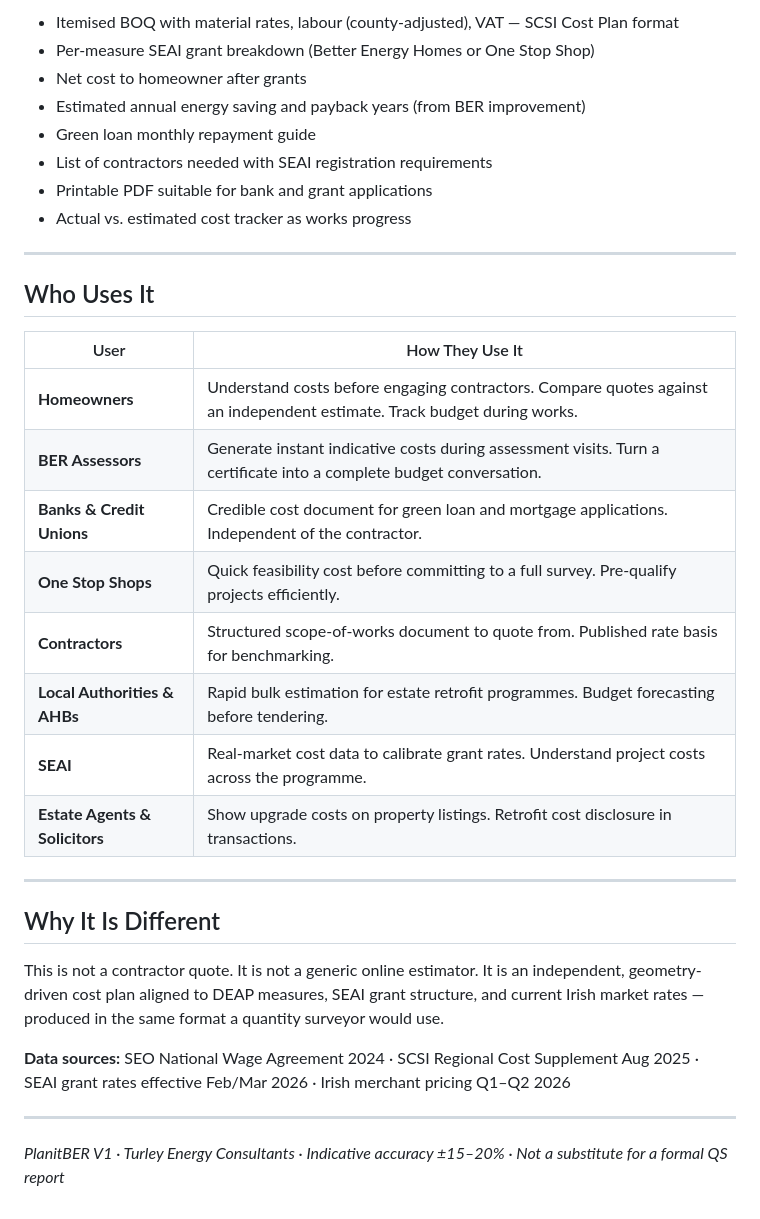
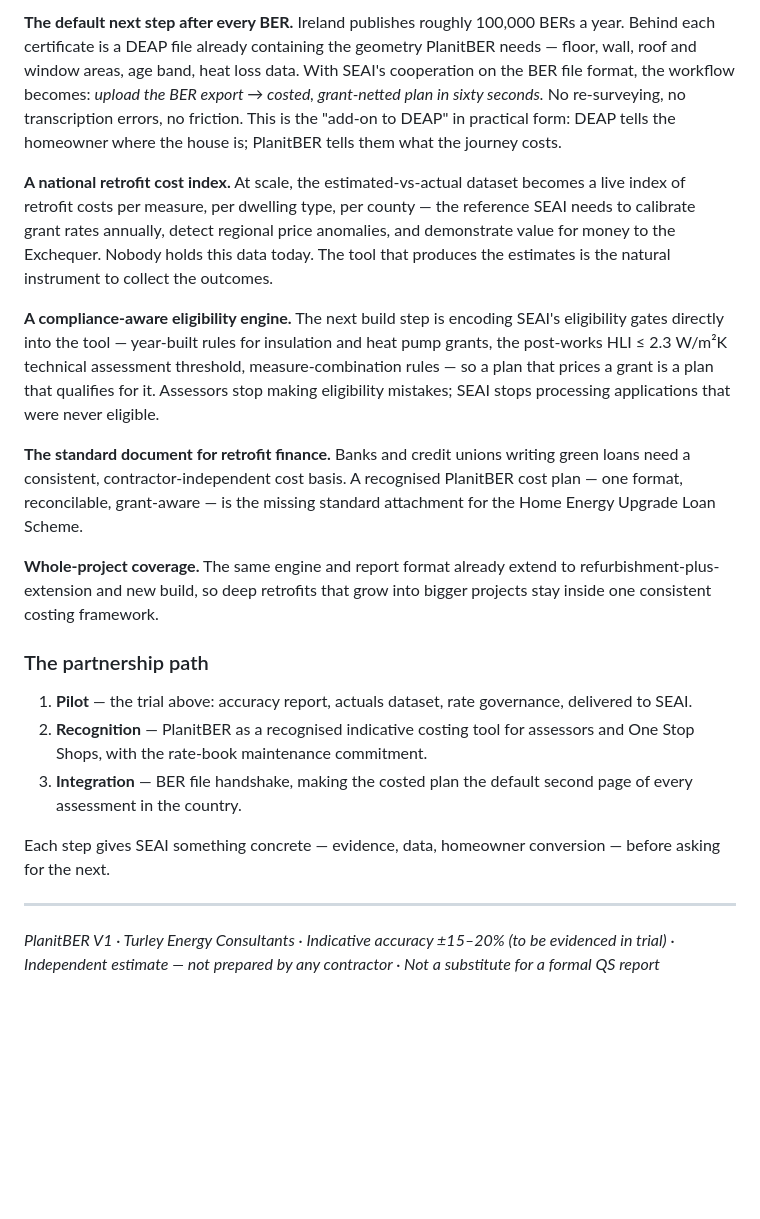
Before and after one commit to jfturley88-hue/turley-energy, a Markdown page: PLANITBER_VALUE_PROPOSITION.md, the part around one of its changes. GitHub-like rendering; blank space fills up the shorter version.

```diff
--- a/PLANITBER_VALUE_PROPOSITION.md
+++ b/PLANITBER_VALUE_PROPOSITION.md
@@ -40,36 +76,27 @@ A BER assessor can generate a complete cost plan during the assessment visit and
 
-- Itemised BOQ with material rates, labour (county-adjusted), VAT — SCSI Cost Plan format
-- Per-measure SEAI grant breakdown (Better Energy Homes or One Stop Shop)
-- Net cost to homeowner after grants
-- Estimated annual energy saving and payback years (from BER improvement)
-- Green loan monthly repayment guide
-- List of contractors needed with SEAI registration requirements
-- Printable PDF suitable for bank and grant applications
-- Actual vs. estimated cost tracker as works progress
+**The default next step after every BER.**
+Ireland publishes roughly 100,000 BERs a year. Behind each certificate is a DEAP file already containing the geometry PlanitBER needs — floor, wall, roof and window areas, age band, heat loss data. With SEAI's cooperation on the BER file format, the workflow becomes: *upload the BER export → costed, grant-netted plan in sixty seconds.* No re-surveying, no transcription errors, no friction. This is the "add-on to DEAP" in practical form: DEAP tells the homeowner where the house is; PlanitBER tells them what the journey costs.
+
+**A national retrofit cost index.**
+At scale, the estimated-vs-actual dataset becomes a live index of retrofit costs per measure, per dwelling type, per county — the reference SEAI needs to calibrate grant rates annually, detect regional price anomalies, and demonstrate value for money to the Exchequer. Nobody holds this data today. The tool that produces the estimates is the natural instrument to collect the outcomes.
+
+**A compliance-aware eligibility engine.**
+The next build step is encoding SEAI's eligibility gates directly into the tool — year-built rules for insulation and heat pump grants, the post-works HLI ≤ 2.3 W/m²K technical assessment threshold, measure-combination rules — so a plan that prices a grant is a plan that qualifies for it. Assessors stop making eligibility mistakes; SEAI stops processing applications that were never eligible.
+
+**The standard document for retrofit finance.**
+Banks and credit unions writing green loans need a consistent, contractor-independent cost basis. A recognised PlanitBER cost plan — one format, reconcilable, grant-aware — is the missing standard attachment for the Home Energy Upgrade Loan Scheme.
+
+**Whole-project coverage.**
+The same engine and report format already extend to refurbishment-plus-extension and new build, so deep retrofits that grow into bigger projects stay inside one consistent costing framework.
+
+### The partnership path
+
+1. **Pilot** — the trial above: accuracy report, actuals dataset, rate governance, delivered to SEAI.
+2. **Recognition** — PlanitBER as a recognised indicative costing tool for assessors and One Stop Shops, with the rate-book maintenance commitment.
+3. **Integration** — BER file handshake, making the costed plan the default second page of every assessment in the country.
+
+Each step gives SEAI something concrete — evidence, data, homeowner conversion — before asking for the next.
 
 ---
 
-## Who Uses It
-
-| User | How They Use It |
-|---|---|
-| **Homeowners** | Understand costs before engaging contractors. Compare quotes against an independent estimate. Track budget during works. |
-| **BER Assessors** | Generate instant indicative costs during assessment visits. Turn a certificate into a complete budget conversation. |
-| **Banks & Credit Unions** | Credible cost document for green loan and mortgage applications. Independent of the contractor. |
-| **One Stop Shops** | Quick feasibility cost before committing to a full survey. Pre-qualify projects efficiently. |
-| **Contractors** | Structured scope-of-works document to quote from. Published rate basis for benchmarking. |
-| **Local Authorities & AHBs** | Rapid bulk estimation for estate retrofit programmes. Budget forecasting before tendering. |
-| **SEAI** | Real-market cost data to calibrate grant rates. Understand project costs across the programme. |
-| **Estate Agents & Solicitors** | Show upgrade costs on property listings. Retrofit cost disclosure in transactions. |
-
----
-
-## Why It Is Different
-
-This is not a contractor quote. It is not a generic online estimator. It is an independent, geometry-driven cost plan aligned to DEAP measures, SEAI grant structure, and current Irish market rates — produced in the same format a quantity surveyor would use.
-
-**Data sources:** SEO National Wage Agreement 2024 · SCSI Regional Cost Supplement Aug 2025 · SEAI grant rates effective Feb/Mar 2026 · Irish merchant pricing Q1–Q2 2026
-
----
-
-*PlanitBER V1 · Turley Energy Consultants · Indicative accuracy ±15–20% · Not a substitute for a formal QS report*
+*PlanitBER V1 · Turley Energy Consultants · Indicative accuracy ±15–20% (to be evidenced in trial) · Independent estimate — not prepared by any contractor · Not a substitute for a formal QS report*
```
Also changed, not shown: other parts of PLANITBER_VALUE_PROPOSITION.md (+56 -20 lines).
